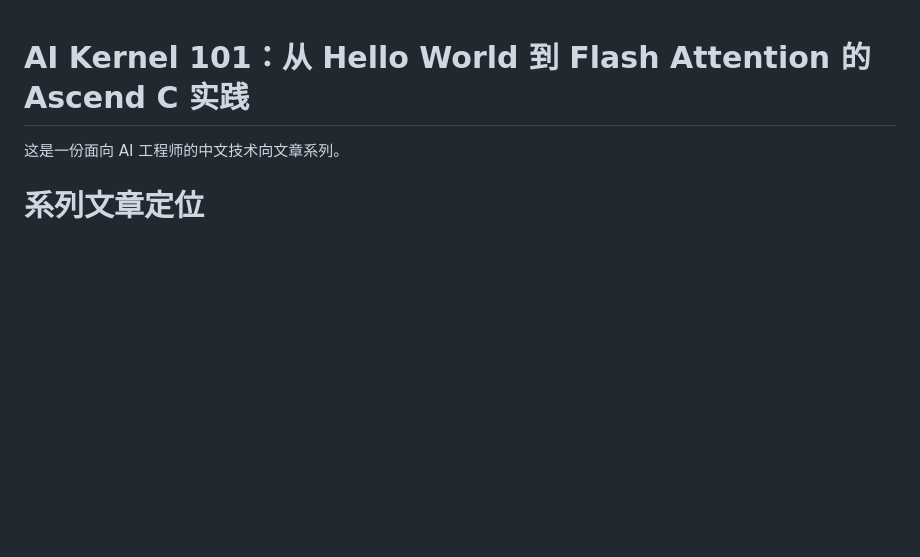
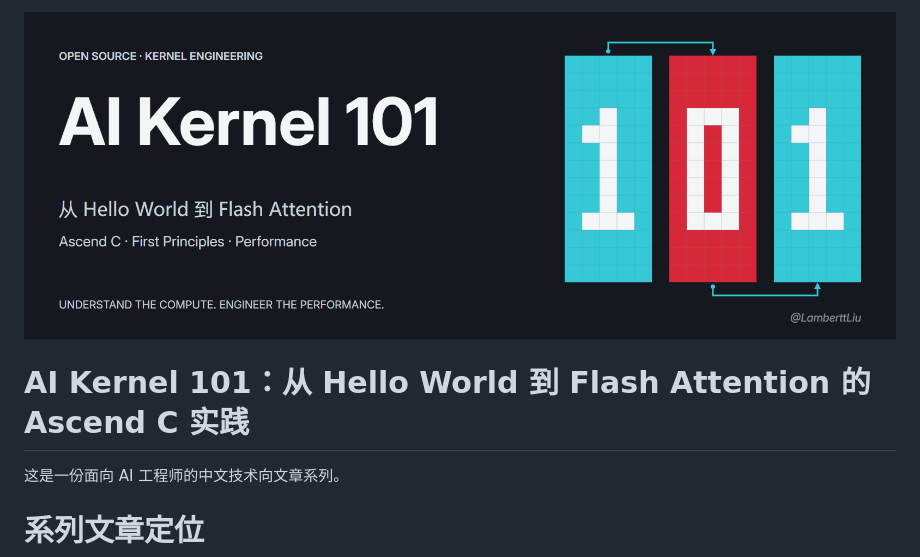
Before and after one commit to LamberttLiu/ai-kernel-101, a Markdown page: README.md, the part around the change. Drawn GitHub-style; pictures changed too: docs/assets/images/ai-kernel-101_github-hero_brand-c_1600x600_v1.1.2.png (added); blank space fills up the shorter version.

Commit message:
添加品牌首页横幅并更新 Hello World 草稿

```diff
--- a/README.md
+++ b/README.md
@@ -1,3 +1,5 @@
+![AI Kernel 101：从 Hello World 到 Flash Attention，Ascend C · First Principles · Performance](docs/assets/images/ai-kernel-101_github-hero_brand-c_1600x600_v1.1.2.png)
+
 # AI Kernel 101：从 Hello World 到 Flash Attention 的 Ascend C 实践
 
 这是一份面向 AI 工程师的中文技术向文章系列。
```
Also changed, not shown: brand/VI-Specification.md (added, +335 -0 lines), brand/github-banner/README.md (added, +47 -0 lines), docs/drafts/hello-world.md (+14 -16 lines), 11 other files.
